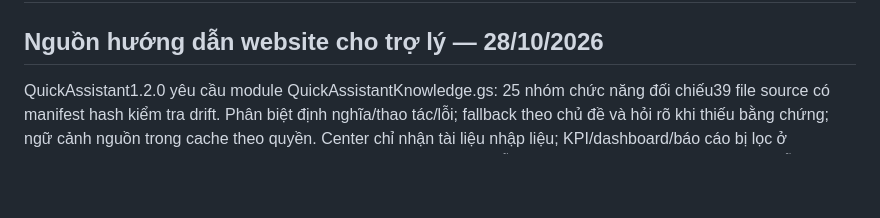
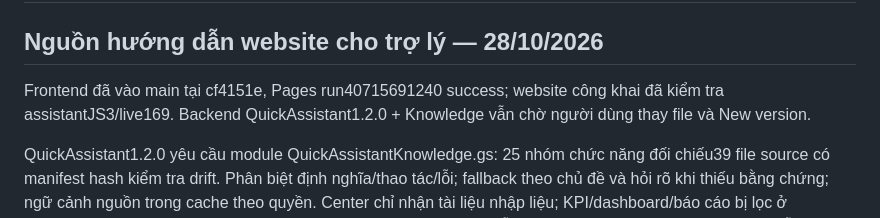
Before and after one commit to taqhung95-cloud/sungrow-service, a Markdown page: CURRENT-IMPLEMENTATION.md, the part around the change. Rendered like a GitHub page; blank space fills up the shorter version.

Commit message:
Record verified knowledge assistant frontend release

```diff
--- a/CURRENT-IMPLEMENTATION.md
+++ b/CURRENT-IMPLEMENTATION.md
@@ -1,6 +1,8 @@
 # Sungrow Service Center - Current Implementation Handbook
 
 ## Nguồn hướng dẫn website cho trợ lý — 28/10/2026
+
+Frontend đã vào main tại cf4151e, Pages run40715691240 success; website công khai đã kiểm tra assistantJS3/live169. Backend QuickAssistant1.2.0 + Knowledge vẫn chờ người dùng thay file và New version.
 
 QuickAssistant1.2.0 yêu cầu module QuickAssistantKnowledge.gs: 25 nhóm chức năng đối chiếu39 file source có manifest hash kiểm tra drift. Phân biệt định nghĩa/thao tác/lỗi; fallback theo chủ đề và hỏi rõ khi thiếu bằng chứng; ngữ cảnh nguồn trong cache theo quyền. Center chỉ nhận tài liệu nhập liệu; KPI/dashboard/báo cáo bị lọc ở backend, quản lý cần isGlobalManager + viewDashboard. Gemini vẫn chỉ nhận câu hỏi che mã và hướng dẫn chung, không nhận hồ sơ. Không coi kho hướng dẫn là tự đọc mọi code/hội thoại hoặc bằng chứng deployment thực tế. Kiểm thử auth/scope, dữ liệu không gửi ra ngoài, câu hỏi ý nghĩa, bộ lọc chưa có, khóa form, phân quyền, full validate và UI đã pass. Frontend assistantJS3/live169/entry150 hiển thị nhãn Gemini/hướng dẫn/tra cứu và lời chào theo quyền. Người dùng đã xác nhận lưu key; chưa xác nhận Gemini trả lời thành công. Backend mới cần thay QuickAssistant.gs, thêm QuickAssistantKnowledge.gs và New version cùng URL; Setup/Code và key giữ nguyên. Hướng dẫn DEPLOY-ASSISTANT-KNOWLEDGE-20261028.md. Trạng thái lúc chuẩn bị commit: local đã kiểm thử, chưa xác nhận deploy backend.
 
```
Also changed, not shown: PRODUCTION-STATE.md (+2 -0 lines).
